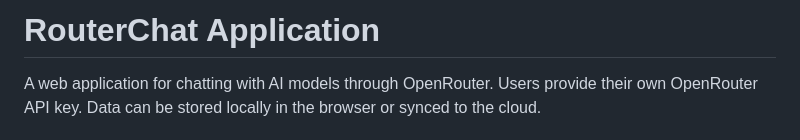
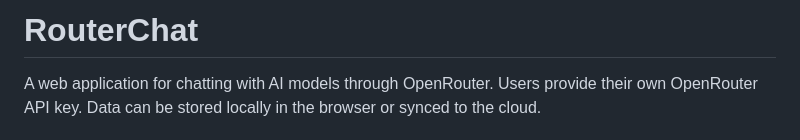
Before and after one commit to aurokin/agentchat, a Markdown page: README.md, the part around the change. GitHub-like rendering.

```diff
--- a/README.md
+++ b/README.md
@@ -1,4 +1,4 @@
-# RouterChat Application
+# RouterChat
 
 A web application for chatting with AI models through OpenRouter. Users provide their own OpenRouter API key. Data can be stored locally in the browser or synced to the cloud.
 
```
